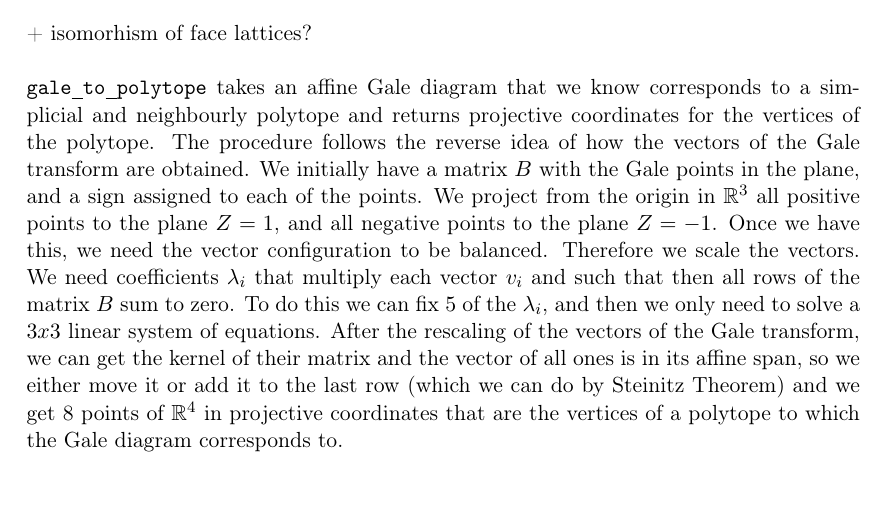
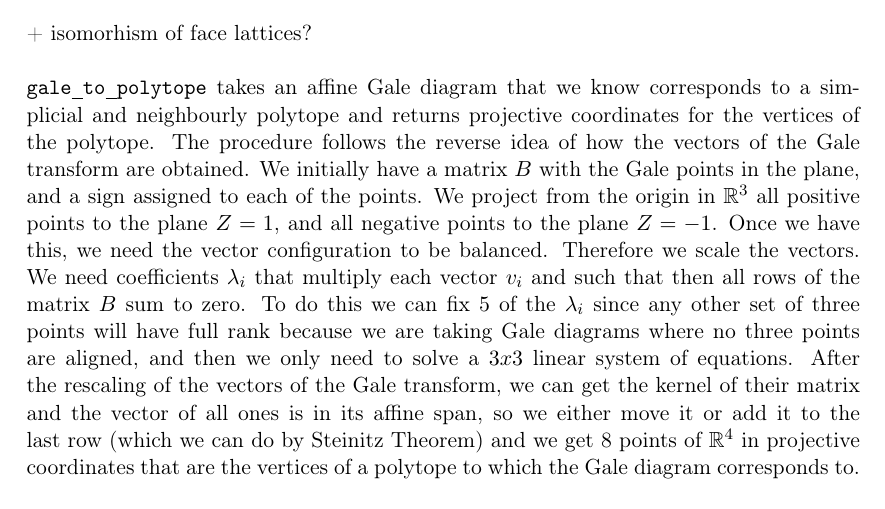
Before and after one commit to Simonvde/DAG-FinalProject, a LaTeX document (Report/finalReport.tex): part of page 3 of 3, cut so that both start at the same text. Compiled offline with pdfLaTeX.

Commit message:
updated report

```diff
--- a/Report/finalReport.tex
+++ b/Report/finalReport.tex
@@ -129,7 +129,7 @@ Since the computation of checking if a Gale diagram is neighbourly is a bit expe
 \\
 + isomorhism of face lattices?\\
 \\
-\texttt{gale\underline{ }to\underline{ }polytope} takes an affine Gale diagram that we know corresponds to a simplicial and neighbourly polytope and returns projective coordinates for the vertices of the polytope. The procedure follows the reverse idea of how the vectors of the Gale transform are obtained. We initially have a matrix $B$ with the Gale points in the plane, and a sign assigned to each of the points. We project from the origin in $\RR^3$ all positive points to the plane $Z = 1$, and all negative points to the plane $Z = -1$. Once we have this, we need the vector configuration to be balanced. Therefore we scale the vectors. We need coefficients $\lambda_i$ that multiply each vector $v_i$ and such that then all rows of the matrix $B$ sum to zero. To do this we can fix $5$ of the $\lambda_i$, and then we only need to solve a $3x3$ linear system of equations. After the rescaling of the vectors of the Gale transform, we can get the kernel of their matrix and the vector of all ones is in its affine span, so we either move it or add it to the last row (which we can do by Steinitz Theorem) and we get 8 points of $\RR^4$ in projective coordinates that are the vertices of a polytope to which the Gale diagram corresponds to.\\
+\texttt{gale\underline{ }to\underline{ }polytope} takes an affine Gale diagram that we know corresponds to a simplicial and neighbourly polytope and returns projective coordinates for the vertices of the polytope. The procedure follows the reverse idea of how the vectors of the Gale transform are obtained. We initially have a matrix $B$ with the Gale points in the plane, and a sign assigned to each of the points. We project from the origin in $\RR^3$ all positive points to the plane $Z = 1$, and all negative points to the plane $Z = -1$. Once we have this, we need the vector configuration to be balanced. Therefore we scale the vectors. We need coefficients $\lambda_i$ that multiply each vector $v_i$ and such that then all rows of the matrix $B$ sum to zero. To do this we can fix $5$ of the $\lambda_i$ since any other set of three points will have full rank because we are taking Gale diagrams where no three points are aligned, and then we only need to solve a $3x3$ linear system of equations. After the rescaling of the vectors of the Gale transform, we can get the kernel of their matrix and the vector of all ones is in its affine span, so we either move it or add it to the last row (which we can do by Steinitz Theorem) and we get 8 points of $\RR^4$ in projective coordinates that are the vertices of a polytope to which the Gale diagram corresponds to.\\
 \\
 \texttt{enumerate\underline{ }all\underline{ }polytope} (?)
 \section{Proof}
```
